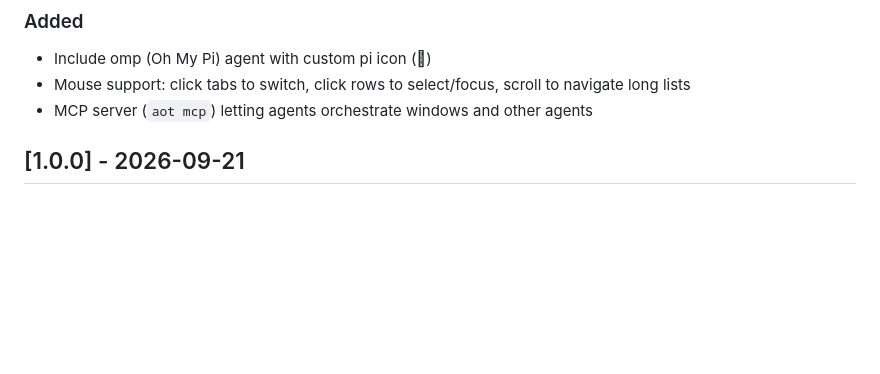
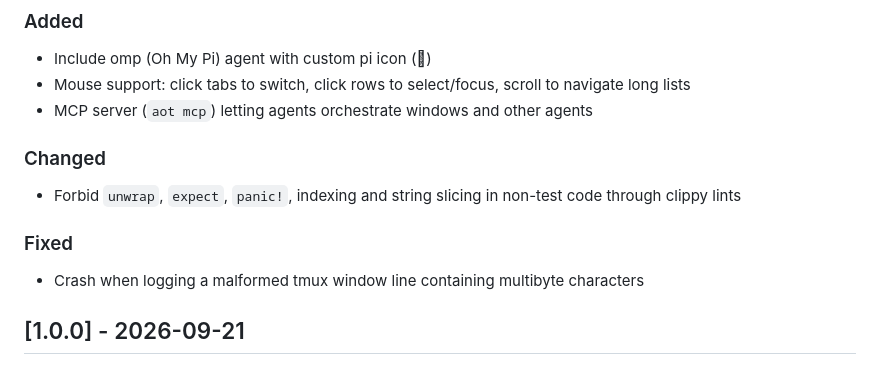
Before and after one commit to paulodiovani/agents-on-tmux, a Markdown page: CHANGELOG.md, the part around the change. Drawn GitHub-style; blank space fills up the shorter version.

Commit message:
Add panic lints and truncation fix to the changelog

```diff
--- a/CHANGELOG.md
+++ b/CHANGELOG.md
@@ -11,6 +11,12 @@ and this project adheres to [Semantic Versioning](https://semver.org/spec/v2.0.0
 - Include omp (Oh My Pi) agent with custom pi icon (󰏿)
 - Mouse support: click tabs to switch, click rows to select/focus, scroll to navigate long lists
 - MCP server (`aot mcp`) letting agents orchestrate windows and other agents
+
+### Changed
+- Forbid `unwrap`, `expect`, `panic!`, indexing and string slicing in non-test code through clippy lints
+
+### Fixed
+- Crash when logging a malformed tmux window line containing multibyte characters
 
 ## [1.0.0] - 2026-09-21
 
```
